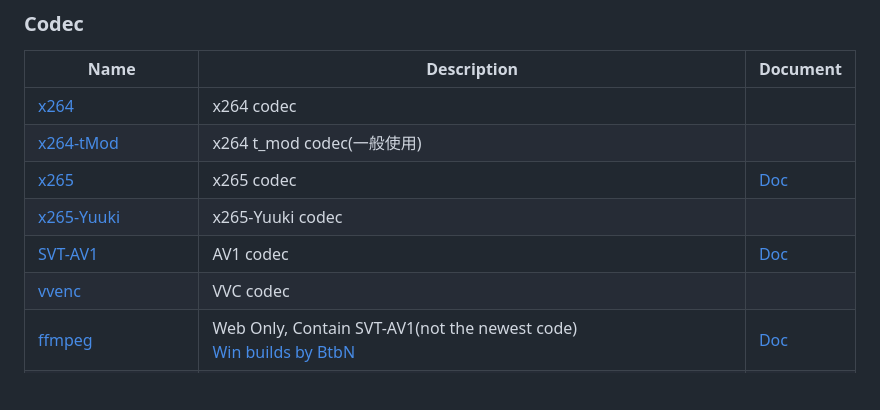
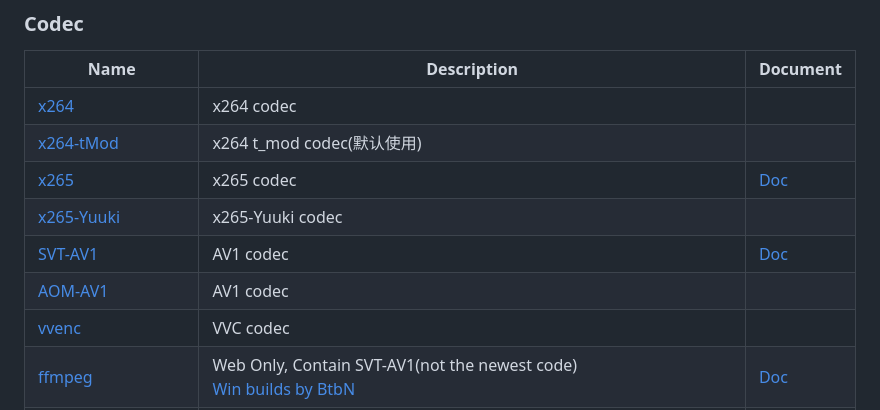
Before and after one commit to FXXS-Encoder/FXXS-Encode-Guide, a Markdown page: 2. Tools/Collection.md, the part around the change. Drawn GitHub-style; blank space fills up the shorter version.

Commit message:
Update Collection.md
add AOM-AV1

```diff
--- a/2. Tools/Collection.md
+++ b/2. Tools/Collection.md
@@ -5,10 +5,11 @@
 | Name | Description | Document
 | ------------- | ------------- | -------------
 | [x264](https://code.videolan.org/videolan/x264) | x264 codec |
-| [x264-tMod](https://github.com/jpsdr/x264) | x264 t_mod codec(一般使用) |
+| [x264-tMod](https://github.com/jpsdr/x264) | x264 t_mod codec(默认使用) |
 | [x265](https://bitbucket.org/multicoreware/x265_git/src) | x265 codec | [Doc](https://x265.readthedocs.io/)
 | [x265-Yuuki](https://github.com/msg7086/x265-Yuuki-Asuna) | x265-Yuuki codec |
 | [SVT-AV1](https://github.com/AOMediaCodec/SVT-AV1) | AV1 codec | [Doc](https://github.com/AOMediaCodec/SVT-AV1/tree/master/Docs)
+| [AOM-AV1](https://aomedia.googlesource.com/aom/) | AV1 codec |
 | [vvenc](https://github.com/fraunhoferhhi/vvenc) | VVC codec |
 | [ffmpeg](https://ffmpeg.org//)| Web Only, Contain SVT-AV1(not the newest code)<br> [Win builds by BtbN](https://github.com/BtbN/FFmpeg-Builds)|[Doc](https://ffmpeg.org/ffmpeg.html)
 | [qaac](https://github.com/nu774/qaac)| 是基于 Apple 编码器的命令行 AAC/ALAC 编码器前端。开源|[Wiki](https://github.com/nu774/qaac/wiki)
```
